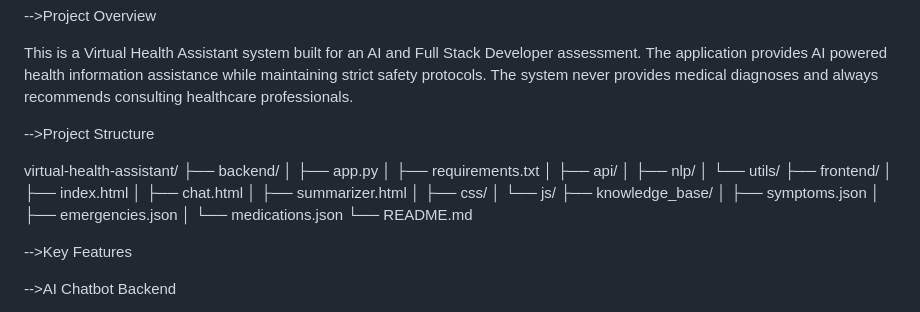
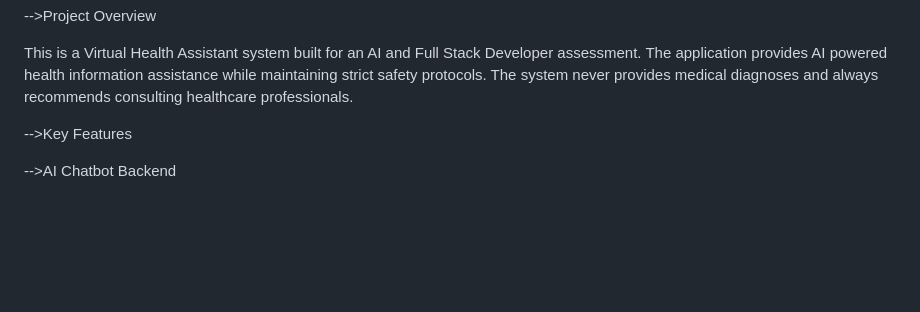
Before and after one commit to Bhanuprakash-27/Virtual-health-assistant-1, a Markdown page: README.md, the part around the change. Drawn GitHub-style; blank space fills up the shorter version.

```diff
--- a/README.md
+++ b/README.md
@@ -4,27 +4,6 @@
 -->Project Overview
 
 This is a Virtual Health Assistant system built for an AI and Full Stack Developer assessment. The application provides AI powered health information assistance while maintaining strict safety protocols. The system never provides medical diagnoses and always recommends consulting healthcare professionals.
-
--->Project Structure
-
-virtual-health-assistant/
-├── backend/
-│   ├── app.py
-│   ├── requirements.txt
-│   ├── api/
-│   ├── nlp/
-│   └── utils/
-├── frontend/
-│   ├── index.html
-│   ├── chat.html
-│   ├── summarizer.html
-│   ├── css/
-│   └── js/
-├── knowledge_base/
-│   ├── symptoms.json
-│   ├── emergencies.json
-│   └── medications.json
-└── README.md
 
 -->Key Features
 
```
